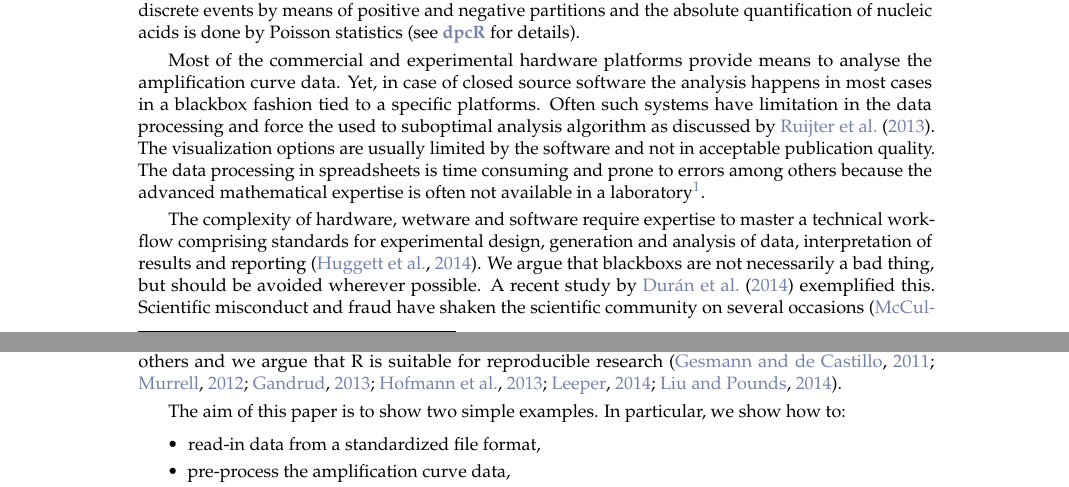
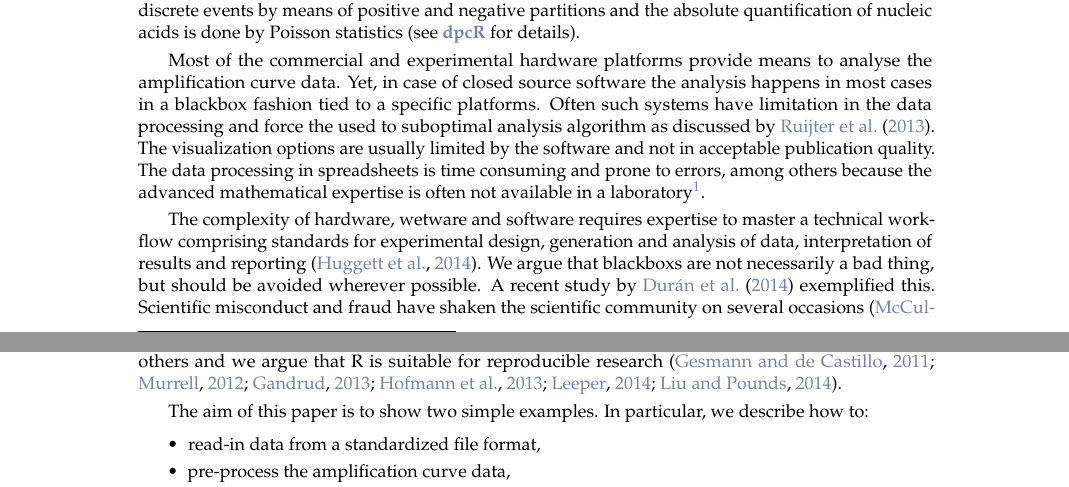
Before and after one commit to michbur/qPCR_workflow, a LaTeX document (RJwrapper.tex, which reads Roediger_2014.tex): two parts of pages 1 and 2 of 13, joined at a grey line, cut so that both start at the same text. Compiled offline with pdfLaTeX.

Commit message:
again minor stuff

```diff
--- a/Roediger_2014.tex
+++ b/Roediger_2014.tex
@@ -68,13 +68,13 @@ platforms. Often such systems have limitation in the data processing and force
 the used to suboptimal analysis algorithm as discussed by \citet{ruijter_2013}.
 The visualization options are usually limited by the software and not in
 acceptable publication quality. The data processing in spreadsheets is time
-consuming and prone to errors among others because the advanced mathematical
+consuming and prone to errors, among others because the advanced mathematical
 expertise is often not available in a laboratory\footnote{For more elaborated
 critique see
 \url{http://www.burns-stat.com/documents/tutorials/spreadsheet-addiction/} and
 \citet{mccullough_2008}.}.
 
-The complexity of hardware, wetware and software require expertise to master a
+The complexity of hardware, wetware and software requires expertise to master a
 technical workflow comprising standards for experimental design, generation and
 analysis of data, interpretation of results and reporting
 \citep{huggett_BDQ_2014}. We argue that blackboxs are not necessarily a bad
@@ -112,7 +112,7 @@ Therefore, others and we argue that R is suitable for reproducible research
 liu_2014}.
 
 The aim of this paper is to show two simple examples. In
-particular, we show how to:
+particular, we describe how to:
 \begin{itemize}
  \item read-in data from a standardized file format,
  \item pre-process the amplification curve data,
```
Also changed, not shown: RJwrapper.pdf (added).
